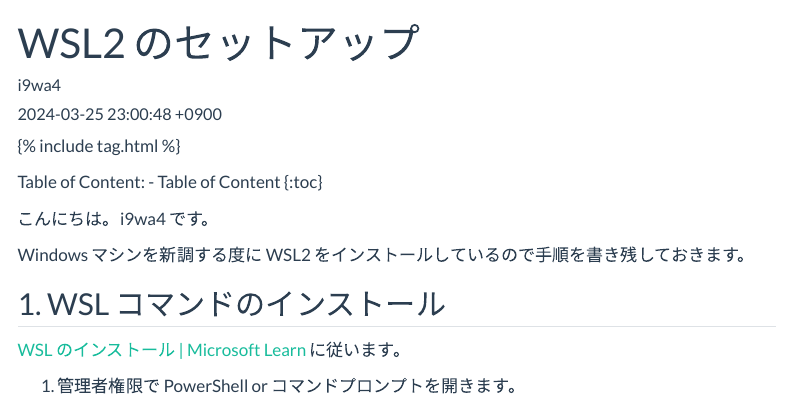
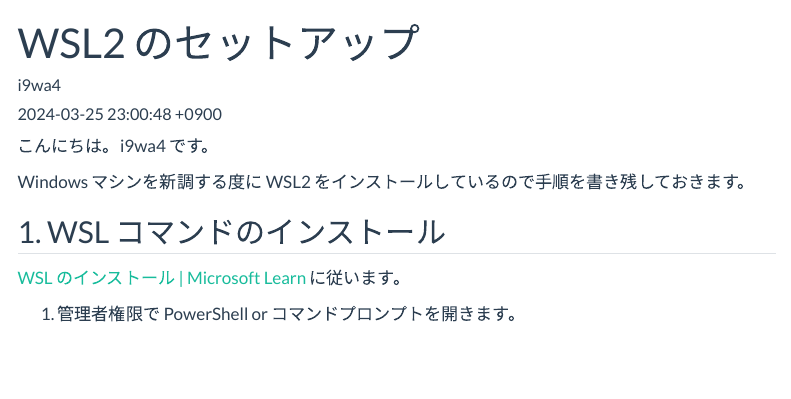
Before and after one commit to i9wa4/blog, a Quarto document (posts/2024-03-25-setup-wsl2.qmd): the page in a window 1100 px wide, from its top. Rendered offline with R 4.5, knitr and Pandoc in place of Quarto, with nearby package versions; menus at the side of the page are left out.

Commit message:
Changes to be committed:

```diff
--- a/posts/2024-03-25-setup-wsl2.qmd
+++ b/posts/2024-03-25-setup-wsl2.qmd
@@ -4,14 +4,6 @@ author: i9wa4
 date:   2024-03-25 23:00:48 +0900
 categories: wsl2
 ---
-
-{% include tag.html %}
-
-Table of Content:
-- Table of Content
-{:toc}
-
-<!-- # h1 -->
 
 こんにちは。i9wa4 です。
 
```
